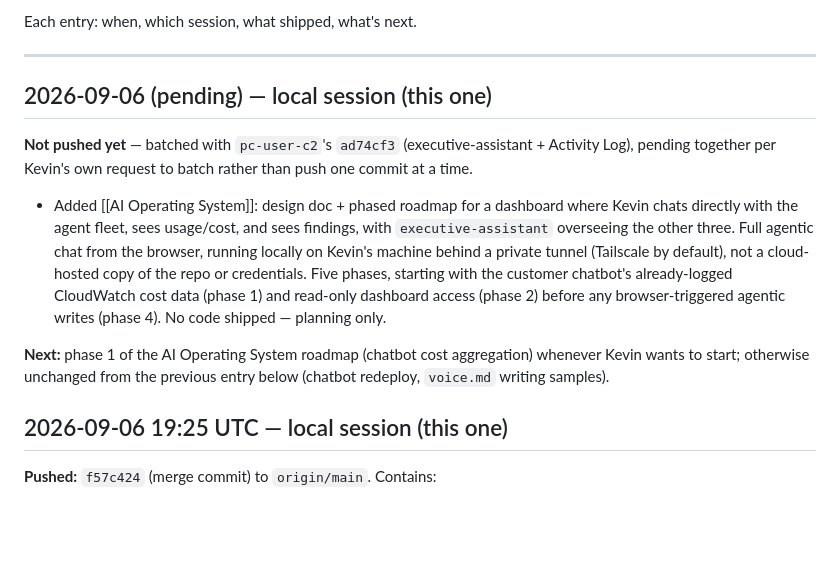
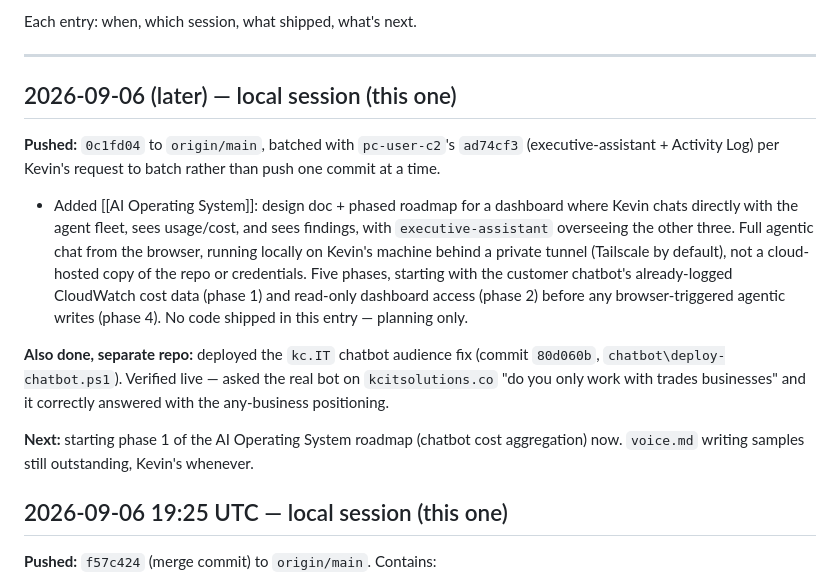
Before and after one commit to kevinchavez42069-afk/kcit, a Markdown page: vault/50-Workspace/Push Log.md, the part around the change. Drawn GitHub-style; blank space fills up the shorter version.

Commit message:
Log the chatbot audience-fix deploy
Co-Authored-By: Claude Sonnet 5 <noreply@anthropic.com>
Claude-Session: https://claude.ai/code/session_01NQp5qt6hp8nDPgCugZTYrW

```diff
--- a/vault/50-Workspace/Push Log.md
+++ b/vault/50-Workspace/Push Log.md
@@ -15,11 +15,11 @@ Each entry: when, which session, what shipped, what's next.
 
 ---
 
-## 2026-09-06 (pending) — local session (this one)
+## 2026-09-06 (later) — local session (this one)
 
-**Not pushed yet** — batched with `pc-user-c2`'s `ad74cf3`
-(executive-assistant + Activity Log), pending together per Kevin's own
-request to batch rather than push one commit at a time.
+**Pushed:** `0c1fd04` to `origin/main`, batched with `pc-user-c2`'s `ad74cf3`
+(executive-assistant + Activity Log) per Kevin's request to batch rather than
+push one commit at a time.
 
 - Added [[AI Operating System]]: design doc + phased roadmap for a dashboard
   where Kevin chats directly with the agent fleet, sees usage/cost, and sees
@@ -29,11 +29,16 @@ request to batch rather than push one commit at a time.
   or credentials. Five phases, starting with the customer chatbot's
   already-logged CloudWatch cost data (phase 1) and read-only dashboard
   access (phase 2) before any browser-triggered agentic writes (phase 4).
-  No code shipped — planning only.
+  No code shipped in this entry — planning only.
 
-**Next:** phase 1 of the AI Operating System roadmap (chatbot cost
-aggregation) whenever Kevin wants to start; otherwise unchanged from the
-previous entry below (chatbot redeploy, `voice.md` writing samples).
+**Also done, separate repo:** deployed the `kc.IT` chatbot audience fix
+(commit `80d060b`, `chatbot\deploy-chatbot.ps1`). Verified live — asked the
+real bot on `kcitsolutions.co` "do you only work with trades businesses" and
+it correctly answered with the any-business positioning.
+
+**Next:** starting phase 1 of the AI Operating System roadmap (chatbot cost
+aggregation) now. `voice.md` writing samples still outstanding, Kevin's
+whenever.
 
 ## 2026-09-06 19:25 UTC — local session (this one)
 
```
